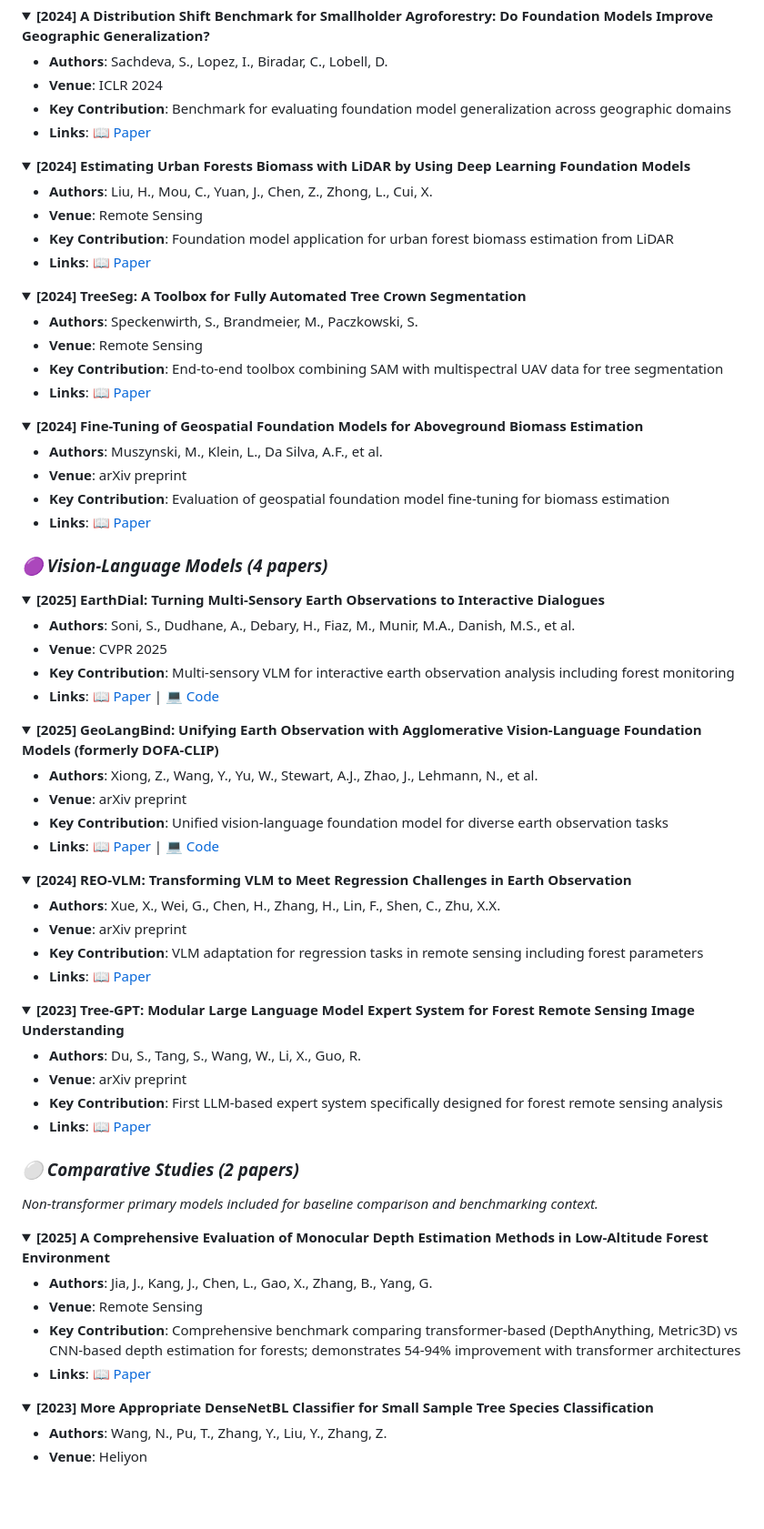
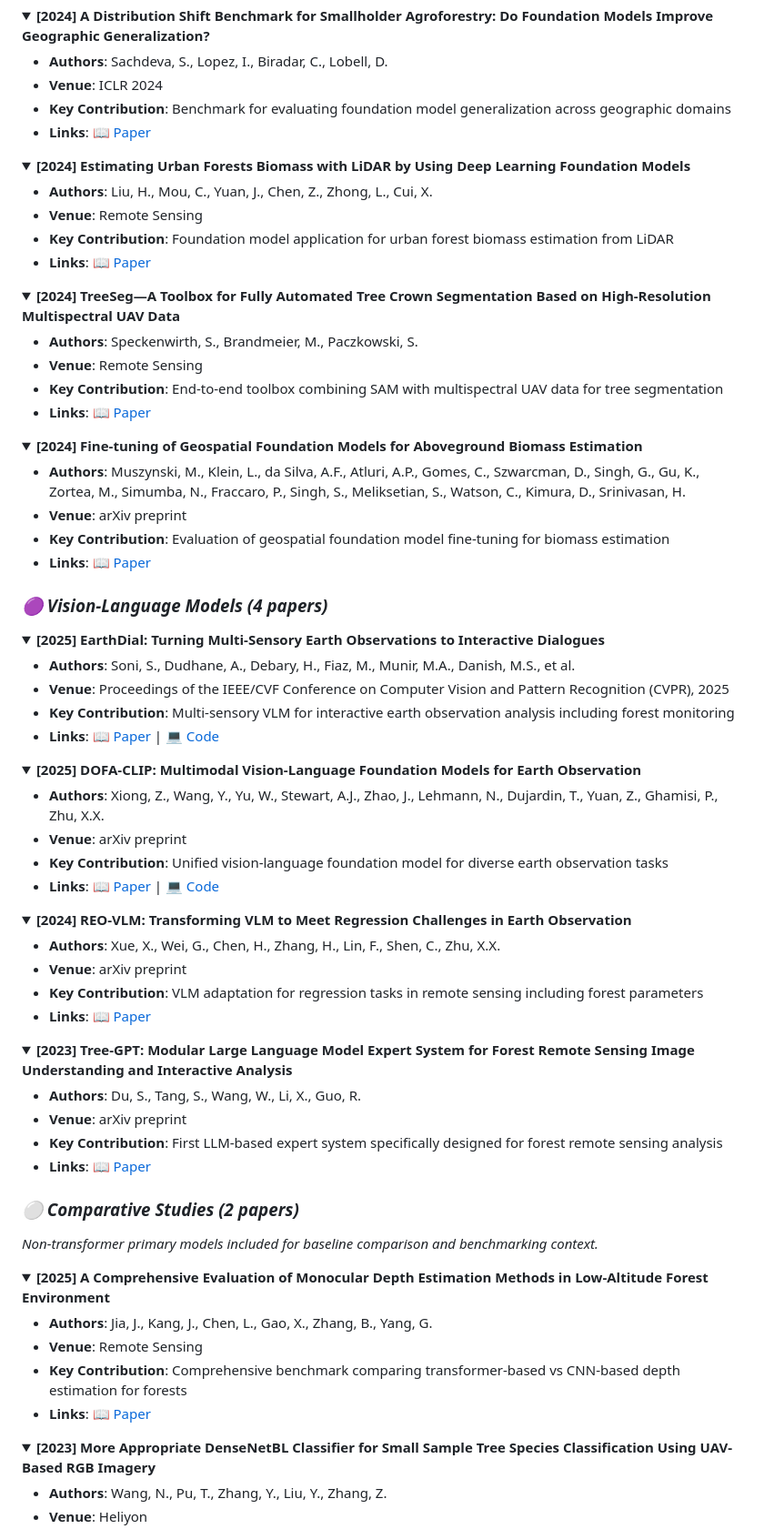
Before and after one commit to attavit14203638/transformer-tree-survey, a Markdown page: README.md, the part around one of its changes. Shown at 91% size. GitHub-like rendering; folded sections open; blank space fills up the shorter version.

```diff
--- a/README.md
+++ b/README.md
@@ -640,7 +640,7 @@ This repository serves as the comprehensive resource index for our systematic re
 </details>
 
 <details>
-<summary><b>[2024] TreeSeg: A Toolbox for Fully Automated Tree Crown Segmentation</b></summary>
+<summary><b>[2024] TreeSeg—A Toolbox for Fully Automated Tree Crown Segmentation Based on High-Resolution Multispectral UAV Data</b></summary>
 
 - **Authors**: Speckenwirth, S., Brandmeier, M., Paczkowski, S.
 - **Venue**: Remote Sensing
@@ -649,8 +649,8 @@ This repository serves as the comprehensive resource index for our systematic re
 </details>
 
 <details>
-<summary><b>[2024] Fine-Tuning of Geospatial Foundation Models for Aboveground Biomass Estimation</b></summary>
+<summary><b>[2024] Fine-tuning of Geospatial Foundation Models for Aboveground Biomass Estimation</b></summary>
 
-- **Authors**: Muszynski, M., Klein, L., Da Silva, A.F., et al.
+- **Authors**: Muszynski, M., Klein, L., da Silva, A.F., Atluri, A.P., Gomes, C., Szwarcman, D., Singh, G., Gu, K., Zortea, M., Simumba, N., Fraccaro, P., Singh, S., Meliksetian, S., Watson, C., Kimura, D., Srinivasan, H.
 - **Venue**: arXiv preprint
 - **Key Contribution**: Evaluation of geospatial foundation model fine-tuning for biomass estimation
@@ -663,5 +663,5 @@ This repository serves as the comprehensive resource index for our systematic re
 <summary><b>[2025] EarthDial: Turning Multi-Sensory Earth Observations to Interactive Dialogues</b></summary>
 
 - **Authors**: Soni, S., Dudhane, A., Debary, H., Fiaz, M., Munir, M.A., Danish, M.S., et al.
-- **Venue**: CVPR 2025
+- **Venue**: Proceedings of the IEEE/CVF Conference on Computer Vision and Pattern Recognition (CVPR), 2025
 - **Key Contribution**: Multi-sensory VLM for interactive earth observation analysis including forest monitoring
@@ -669,8 +669,8 @@ This repository serves as the comprehensive resource index for our systematic re
 </details>
 
 <details>
-<summary><b>[2025] GeoLangBind: Unifying Earth Observation with Agglomerative Vision-Language Foundation Models (formerly DOFA-CLIP)</b></summary>
+<summary><b>[2025] DOFA-CLIP: Multimodal Vision-Language Foundation Models for Earth Observation</b></summary>
 
-- **Authors**: Xiong, Z., Wang, Y., Yu, W., Stewart, A.J., Zhao, J., Lehmann, N., et al.
+- **Authors**: Xiong, Z., Wang, Y., Yu, W., Stewart, A.J., Zhao, J., Lehmann, N., Dujardin, T., Yuan, Z., Ghamisi, P., Zhu, X.X.
 - **Venue**: arXiv preprint
 - **Key Contribution**: Unified vision-language foundation model for diverse earth observation tasks
@@ -687,7 +687,7 @@ This repository serves as the comprehensive resource index for our systematic re
 </details>
 
 <details>
-<summary><b>[2023] Tree-GPT: Modular Large Language Model Expert System for Forest Remote Sensing Image Understanding</b></summary>
+<summary><b>[2023] Tree-GPT: Modular Large Language Model Expert System for Forest Remote Sensing Image Understanding and Interactive Analysis</b></summary>
 
 - **Authors**: Du, S., Tang, S., Wang, W., Li, X., Guo, R.
 - **Venue**: arXiv preprint
@@ -704,12 +704,12 @@ This repository serves as the comprehensive resource index for our systematic re
 
 - **Authors**: Jia, J., Kang, J., Chen, L., Gao, X., Zhang, B., Yang, G.
 - **Venue**: Remote Sensing
-- **Key Contribution**: Comprehensive benchmark comparing transformer-based (DepthAnything, Metric3D) vs CNN-based depth estimation for forests; demonstrates 54-94% improvement with transformer architectures
-- **Links**: 📖 [Paper](https://www.mdpi.com/2072-4292/17/4/717)
+- **Key Contribution**: Comprehensive benchmark comparing transformer-based vs CNN-based depth estimation for forests
+- **Links**: 📖 [Paper](https://doi.org/10.3390/rs17040717)
 </details>
 
 <details>
-<summary><b>[2023] More Appropriate DenseNetBL Classifier for Small Sample Tree Species Classification</b></summary>
+<summary><b>[2023] More Appropriate DenseNetBL Classifier for Small Sample Tree Species Classification Using UAV-Based RGB Imagery</b></summary>
 
 - **Authors**: Wang, N., Pu, T., Zhang, Y., Liu, Y., Zhang, Z.
 - **Venue**: Heliyon
```
Also changed, not shown: other parts of README.md (+49 -49 lines).
